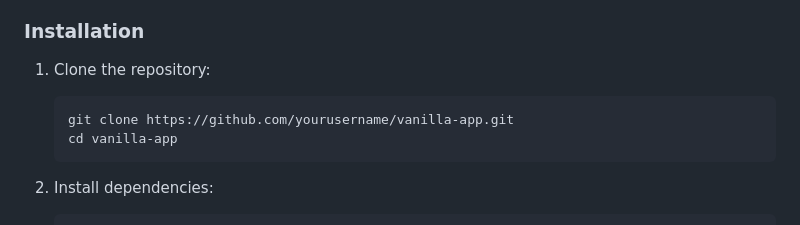
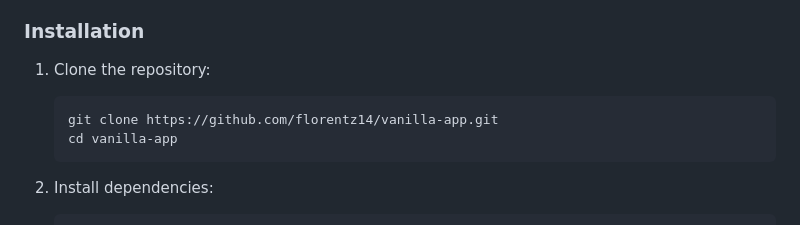
Before and after one commit to florentz14/vanilla_app, a Markdown page: README.md, the part around the change printed below. Rendered like a GitHub page.

Commit message:
Actualiza archivos y documentación

````diff
--- a/README.md
+++ b/README.md
@@ -28,8 +28,9 @@ A modern, responsive Single Page Application (SPA) built with vanilla JavaScript
 ### Installation
 
 1. Clone the repository:
+
    ```bash
-   git clone https://github.com/yourusername/vanilla-app.git
+   git clone https://github.com/florentz14/vanilla-app.git
    cd vanilla-app
    ```
 
````
Also changed, not shown: other parts of README.md (+1 -0 lines).
